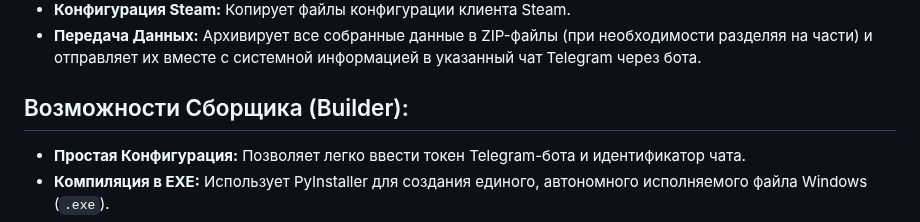
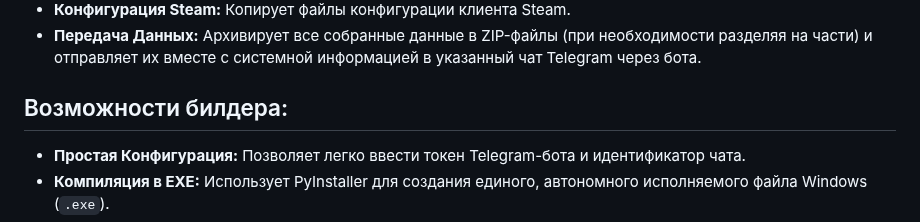
Before and after one commit to ZolManStaff/BOFAMET_STEALER, a Markdown page: README.md, the part around the change. Drawn GitHub-style.

```diff
--- a/README.md
+++ b/README.md
@@ -16,7 +16,7 @@ BOFAMET — это стилер на основе Python, предназначе
 *   **Конфигурация Steam:** Копирует файлы конфигурации клиента Steam.
 *   **Передача Данных:** Архивирует все собранные данные в ZIP-файлы (при необходимости разделяя на части) и отправляет их вместе с системной информацией в указанный чат Telegram через бота.
 
-## Возможности Сборщика (Builder):
+## Возможности билдера:
 
 *   **Простая Конфигурация:** Позволяет легко ввести токен Telegram-бота и идентификатор чата.
 *   **Компиляция в EXE:** Использует PyInstaller для создания единого, автономного исполняемого файла Windows (`.exe`).
```
